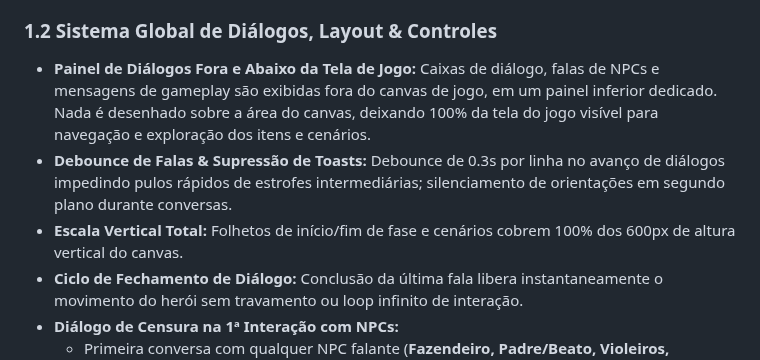
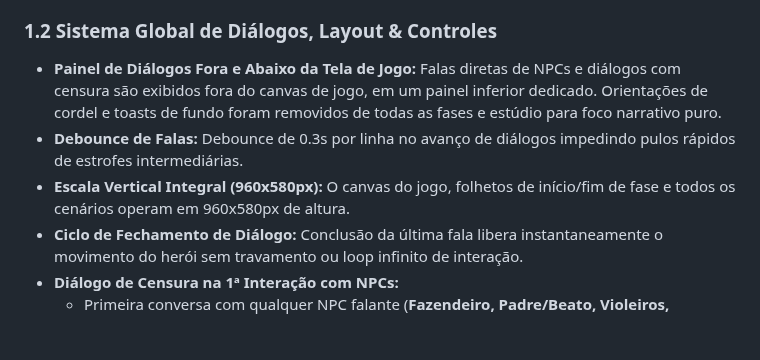
Before and after one commit to Gabriel-Aragao/o-cordel-de-coisinha, a Markdown page: GDD.md, the part around the change. Rendered like a GitHub page; blank space fills up the shorter version.

Commit message:
[gunpei] - docs: resolucao 960x580px e foco exclusivo em dialogos

```diff
--- a/GDD.md
+++ b/GDD.md
@@ -16,9 +16,9 @@ Coisinha é um visitante de uma feira de cordéis no sertão da Paraíba. Ao fol
 Para escapar e voltar à realidade, Coisinha precisa mergulhar nas 4 histórias do folclore nordestino espalhadas pelo estúdio, desvendar seus mistérios e reunir os **4 Instrumentos Sagrados da Xilogravura** (Carimbo, Folha, Pena e Tinta) para estampar seu próprio cordel de herói.
 
 ### 1.2 Sistema Global de Diálogos, Layout & Controles
-* **Painel de Diálogos Fora e Abaixo da Tela de Jogo:** Caixas de diálogo, falas de NPCs e mensagens de gameplay são exibidas fora do canvas de jogo, em um painel inferior dedicado. Nada é desenhado sobre a área do canvas, deixando 100% da tela do jogo visível para navegação e exploração dos itens e cenários.
-* **Debounce de Falas & Supressão de Toasts:** Debounce de 0.3s por linha no avanço de diálogos impedindo pulos rápidos de estrofes intermediárias; silenciamento de orientações em segundo plano durante conversas.
-* **Escala Vertical Total:** Folhetos de início/fim de fase e cenários cobrem 100% dos 600px de altura vertical do canvas.
+* **Painel de Diálogos Fora e Abaixo da Tela de Jogo:** Falas diretas de NPCs e diálogos com censura são exibidos fora do canvas de jogo, em um painel inferior dedicado. Orientações de cordel e toasts de fundo foram removidos de todas as fases e estúdio para foco narrativo puro.
+* **Debounce de Falas:** Debounce de 0.3s por linha no avanço de diálogos impedindo pulos rápidos de estrofes intermediárias.
+* **Escala Vertical Integral (960x580px):** O canvas do jogo, folhetos de início/fim de fase e todos os cenários operam em 960x580px de altura.
 * **Ciclo de Fechamento de Diálogo:** Conclusão da última fala libera instantaneamente o movimento do herói sem travamento ou loop infinito de interação.
 * **Diálogo de Censura na 1ª Interação com NPCs:**
   - Primeira conversa com qualquer NPC falante (**Fazendeiro, Padre/Beato, Violeiros, Bêbados**):
```
